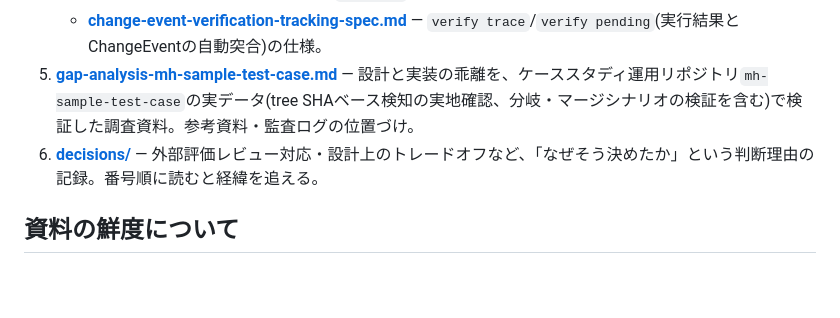
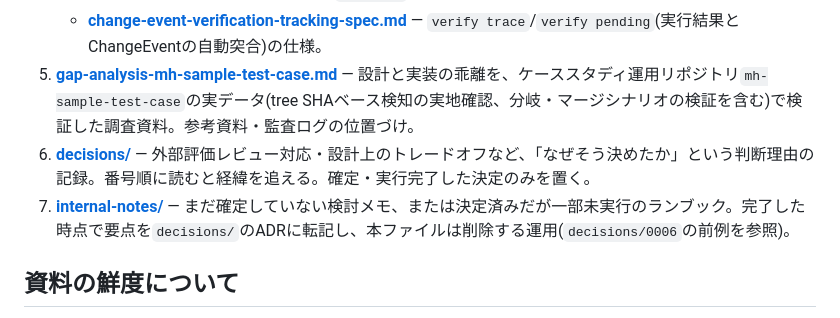
Before and after one commit to markharness/markharness, a Markdown page: docs/README.md, the part around the change. Rendered like a GitHub page; blank space fills up the shorter version.

```diff
--- a/docs/README.md
+++ b/docs/README.md
@@ -12,7 +12,8 @@
    - **[testcase-generation-design.md](./design/testcase-generation-design.md)** — `generate`(TestCase決定的生成)の仕様。
    - **[change-event-verification-tracking-spec.md](./design/change-event-verification-tracking-spec.md)** — `verify trace`/`verify pending`(実行結果とChangeEventの自動突合)の仕様。
 5. **[gap-analysis-mh-sample-test-case.md](./gap-analysis-mh-sample-test-case.md)** — 設計と実装の乖離を、ケーススタディ運用リポジトリ`mh-sample-test-case`の実データ(tree SHAベース検知の実地確認、分岐・マージシナリオの検証を含む)で検証した調査資料。参考資料・監査ログの位置づけ。
-6. **[decisions/](./decisions/)** — 外部評価レビュー対応・設計上のトレードオフなど、「なぜそう決めたか」という判断理由の記録。番号順に読むと経緯を追える。
+6. **[decisions/](./decisions/)** — 外部評価レビュー対応・設計上のトレードオフなど、「なぜそう決めたか」という判断理由の記録。番号順に読むと経緯を追える。確定・実行完了した決定のみを置く。
+7. **[internal-notes/](./internal-notes/)** — まだ確定していない検討メモ、または決定済みだが一部未実行のランブック。完了した時点で要点を`decisions/`のADRに転記し、本ファイルは削除する運用(`decisions/0006`の前例を参照)。
 
 ## 資料の鮮度について
 
```
Also changed, not shown: docs/internal-notes/0007-release-and-oss-structure.md (+5 -1 lines).
